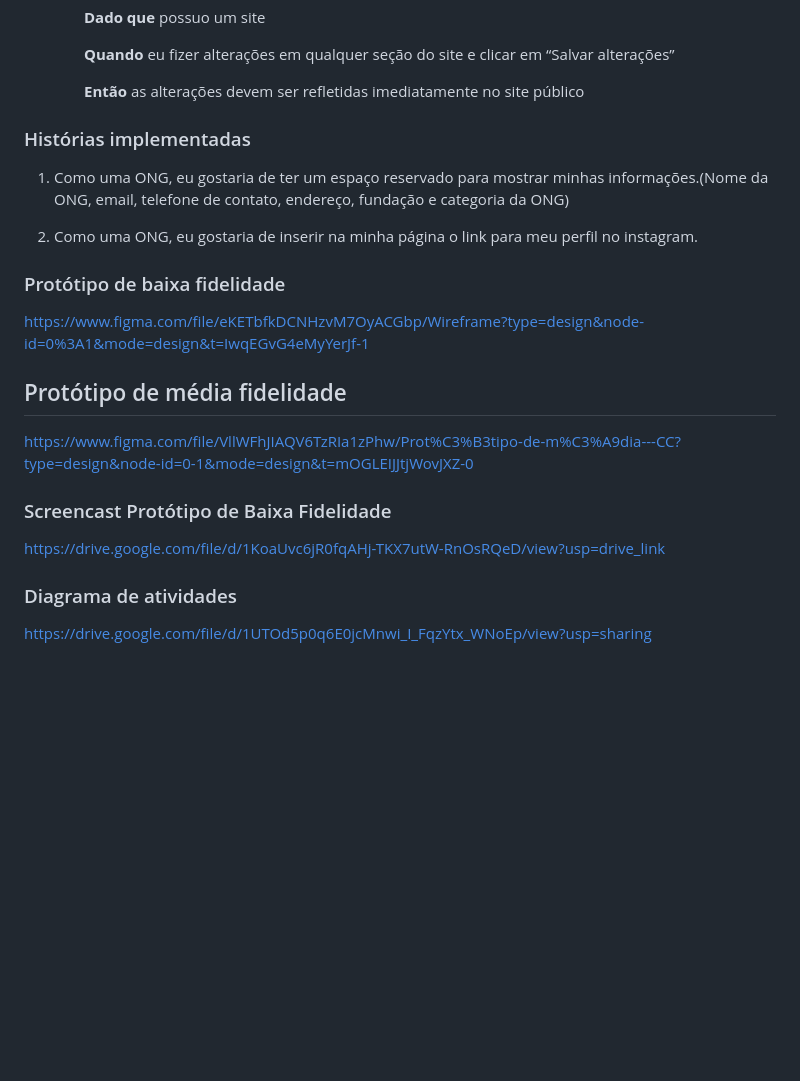
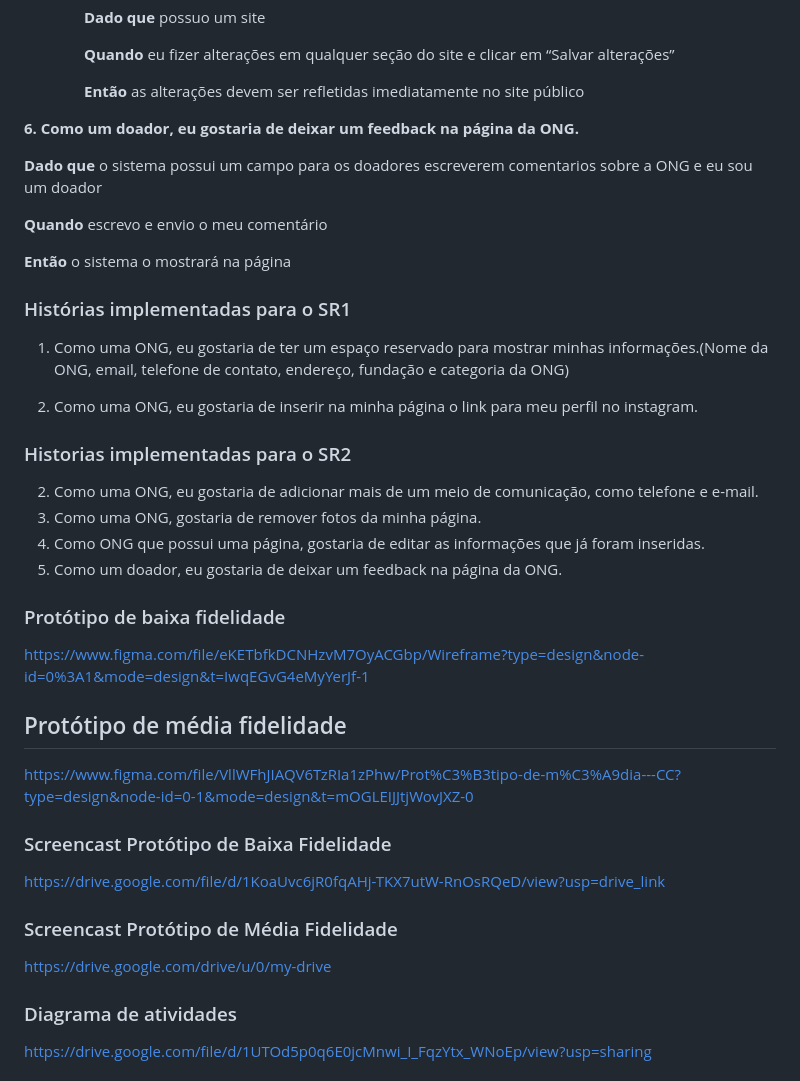
Before and after one commit to mateusioliveira/projetos-attos, a Markdown page: README.md, the part around the change. Rendered like a GitHub page; blank space fills up the shorter version.

```diff
--- a/README.md
+++ b/README.md
@@ -80,13 +80,28 @@
 
       **Então** as alterações devem ser refletidas imediatamente no site público
 
+**6. Como um doador, eu gostaria de deixar um feedback na página da ONG.**
 
-### Histórias implementadas
+  **Dado que** o sistema possui um campo para os doadores escreverem comentarios sobre a ONG e eu sou um doador
+
+  **Quando** escrevo e envio o meu comentário
+
+  **Então** o sistema o mostrará na página
+
+
+
+### Histórias implementadas para o SR1
 
 1. Como uma ONG, eu gostaria de ter um espaço reservado para mostrar minhas informações.(Nome da ONG, email, telefone de contato, endereço, fundação e categoria da ONG)
 
 3. Como uma ONG, eu gostaria de inserir na minha página o link para meu perfil no instagram.
 
+### Historias implementadas para o SR2
+
+2. Como uma ONG, eu gostaria de adicionar mais de um meio de comunicação, como telefone e e-mail.
+4. Como uma ONG, gostaria de remover fotos da minha página.
+5. Como ONG que possui uma página, gostaria de editar as informações que já foram inseridas.
+6. Como um doador, eu gostaria de deixar um feedback na página da ONG.
 
 ### Protótipo de baixa fidelidade
 
@@ -98,6 +113,11 @@ https://www.figma.com/file/VllWFhJIAQV6TzRIa1zPhw/Prot%C3%B3tipo-de-m%C3%A9dia--
 
 ### Screencast Protótipo de Baixa Fidelidade
 [https://drive.google.com/file/d/1KoaUvc6jR0fqAHj-TKX7utW-RnOsRQeD/view?usp=drive_link](https://drive.google.com/file/d/1KoaUvc6jR0fqAHj-TKX7utW-RnOsRQeD/view?usp=sharing)
+
+
+### Screencast Protótipo de Média Fidelidade
+[https://drive.google.com/drive/u/0/my-drive](https://drive.google.com/file/d/1ov7oh05v8JqX-2APfJ1V4SkzSixINrj3/view?usp=sharing)
+
 
 ### Diagrama de atividades
 
```
